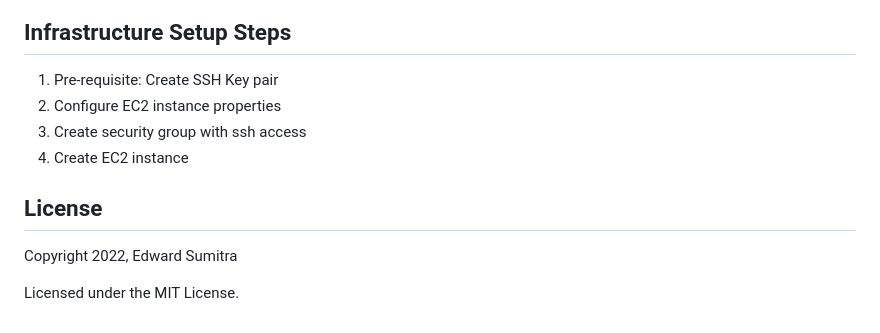
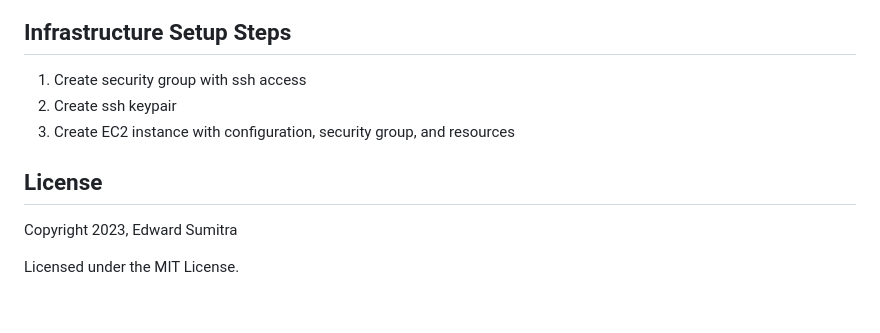
Before and after one commit to esumitra/pulumi-projects, a Markdown page: ec2-with-ssh/README.md, the part around the change printed below. Drawn GitHub-style.

```diff
--- a/ec2-with-ssh/README.md
+++ b/ec2-with-ssh/README.md
@@ -29,12 +74,11 @@ Sample output
 [<img src="./images/pulumi-destroy.png" width="400"/>](./images/pulumi-destroy.png)
 
 ## Infrastructure Setup Steps
-1. Pre-requisite: Create SSH Key pair
-2. Configure EC2 instance properties
-2. Create security group with ssh access
-3. Create EC2 instance
+1. Create security group with ssh access
+2. Create ssh keypair
+3. Create EC2 instance with configuration, security group, and resources
 
 ## License
-Copyright 2022, Edward Sumitra
+Copyright 2023, Edward Sumitra
 
 Licensed under the MIT License.
```
Also changed, not shown: other parts of ec2-with-ssh/README.md (+51 -6 lines), ec2-with-ssh/images/pulumi-create.png (added), ec2-with-ssh/images/pulumi-destroy.png (added), 3 other files.
